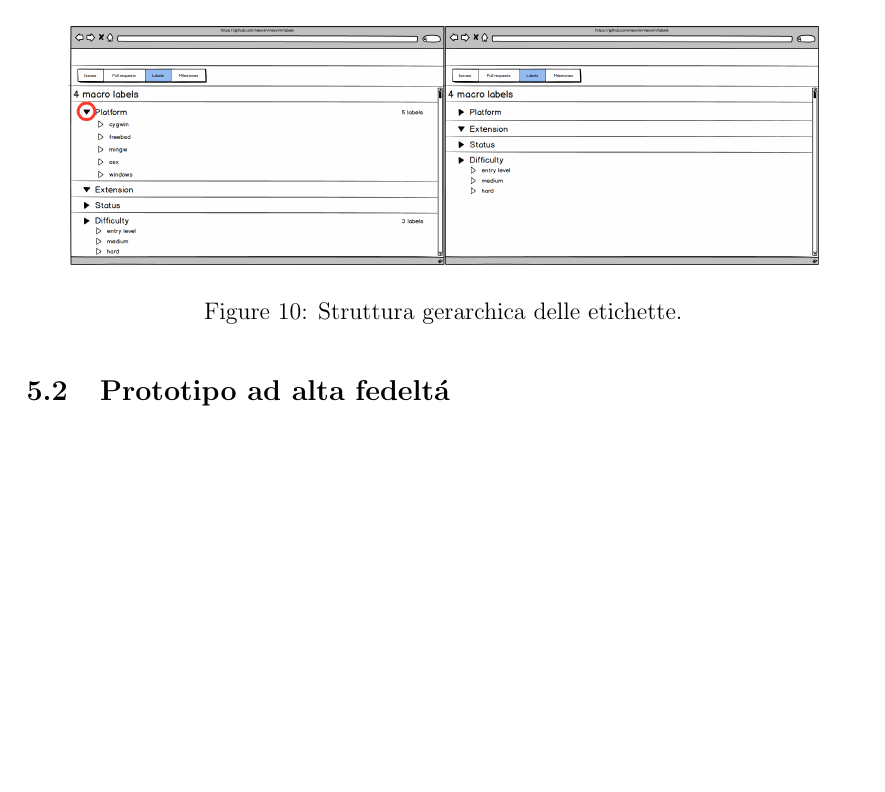
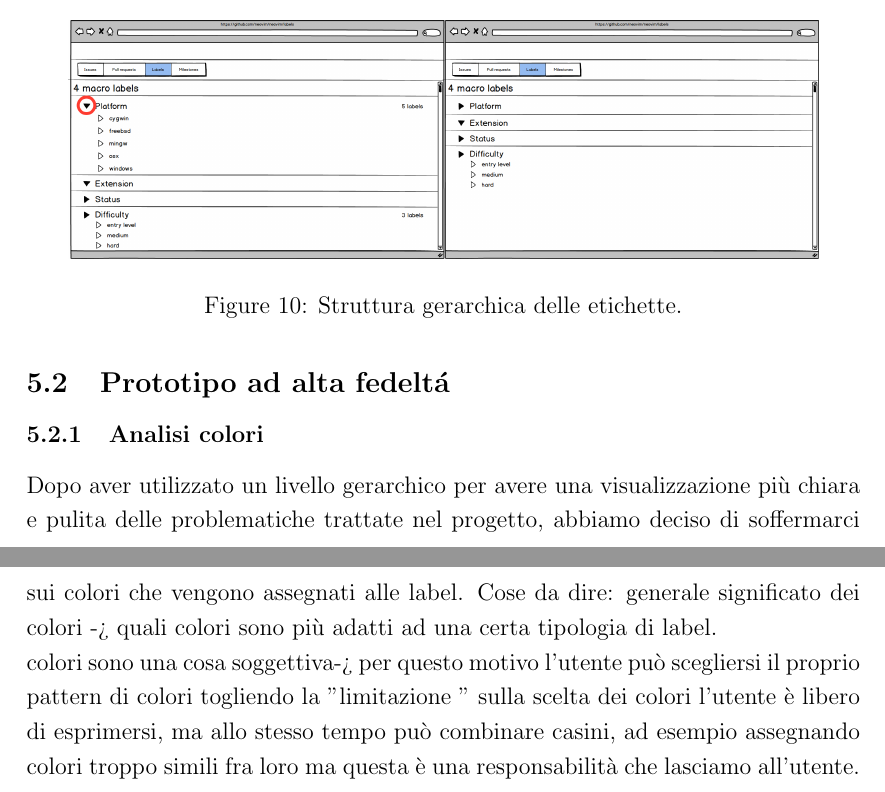
Before and after one commit to MartinBrugnara/HCI, a LaTeX document (LATEX/consegna_finale.tex): part of page 15 of 15 before the commit and two parts of pages 15 and 16 of 16 after it, the two joined at a grey line, cut so that both start at the same text, the shorter picture padded with empty space. Compiled offline with pdfLaTeX.

Commit message:
analisi colori

```diff
--- a/LATEX/consegna_finale.tex
+++ b/LATEX/consegna_finale.tex
@@ -210,8 +210,10 @@ Dalla Figura \ref{fig:low_prototype2} \'e possibile vedere come abbiamo realizza
 \end{figure}
 
 \subsection{Prototipo ad alta fedelt\'a}
-
-
+\subsubsection{Analisi colori}
+Dopo aver utilizzato un livello gerarchico per avere una visualizzazione più chiara e pulita delle problematiche trattate nel progetto, abbiamo deciso di soffermarci sui colori che vengono assegnati alle label.
+Cose da dire: generale significato dei colori -> quali colori sono più adatti ad una certa tipologia di label.\\
+colori sono una cosa soggettiva-> per questo motivo l'utente può scegliersi il proprio pattern di colori togliendo la "limitazione " sulla scelta dei colori l'utente è libero di esprimersi, ma allo stesso tempo può combinare casini, ad esempio assegnando colori troppo simili fra loro ma questa è una responsabilità che lasciamo all'utente.
 \end{document}
 
 %----------------
```
Also changed, not shown: LATEX/consegna_finale.pdf.
